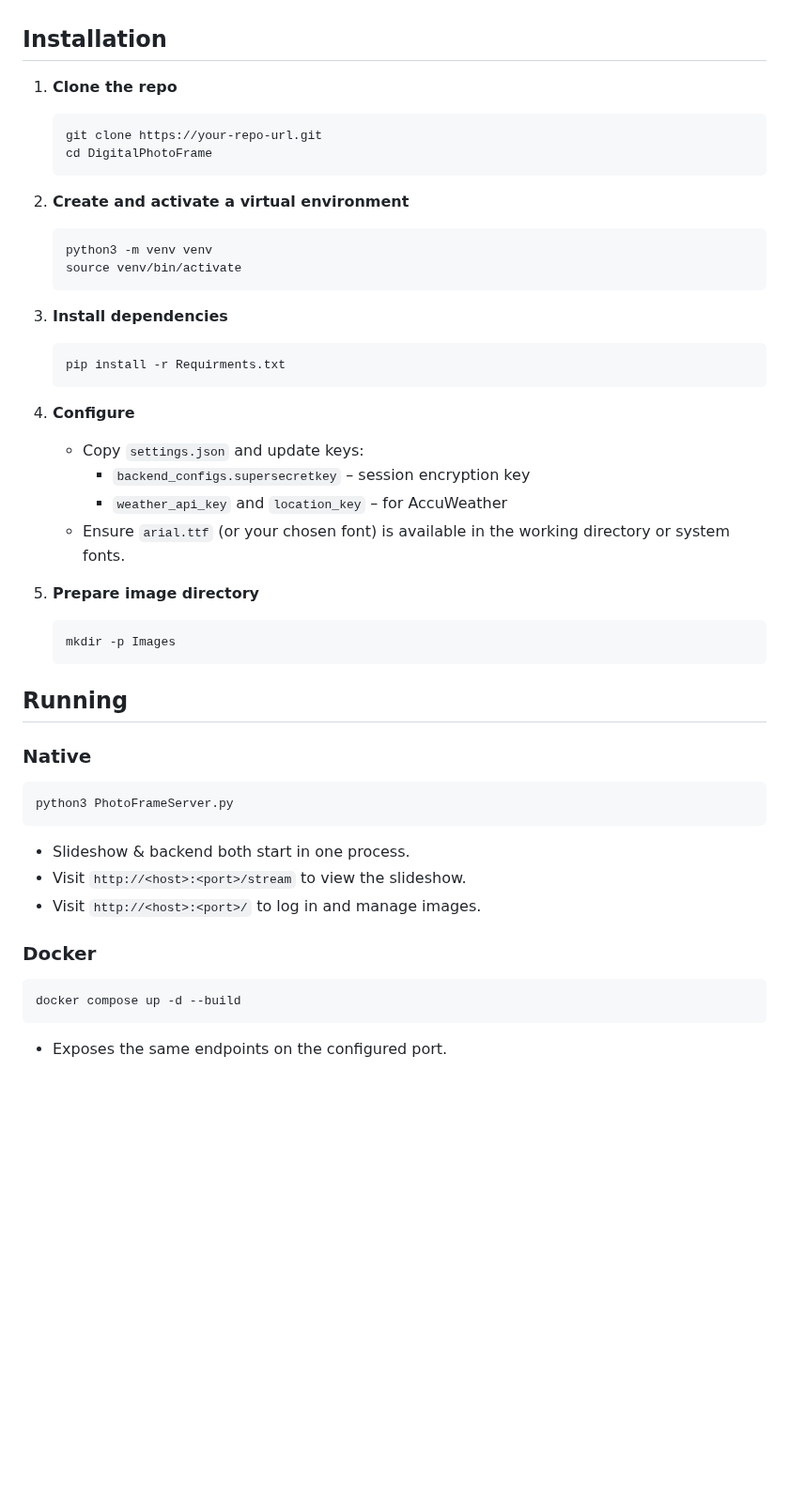
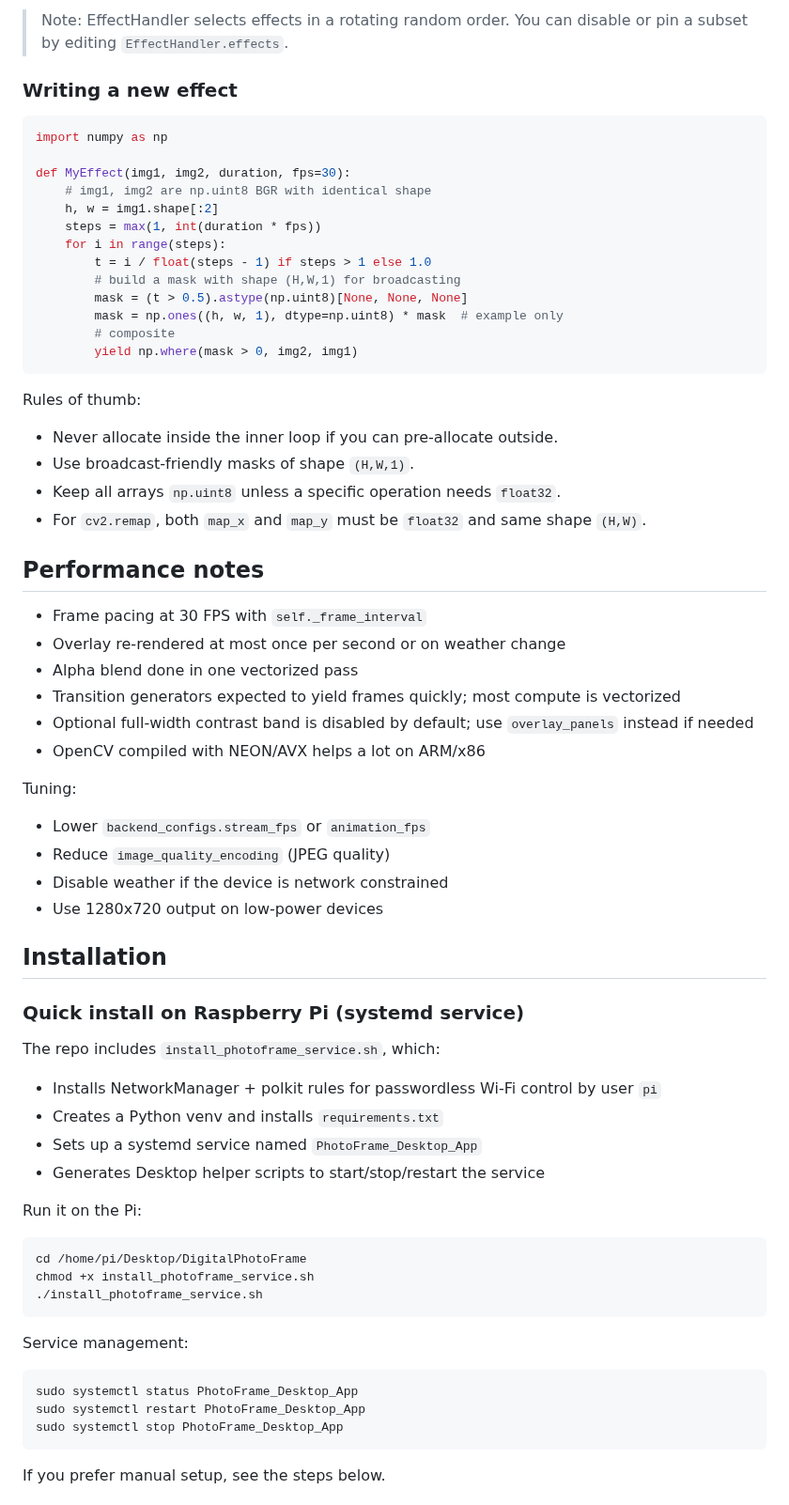
Before and after one commit to alws34/DigitalPhotoFrame, a Markdown page: README.md, the part around one of its changes. Shown at 94% size. Rendered like a GitHub page; blank space fills up the shorter version.

````diff
--- a/README.md
+++ b/README.md
@@ -40,51 +62,69 @@ This project consists of two main components:
+> Note: EffectHandler selects effects in a rotating random order. You can disable or pin a subset by editing `EffectHandler.effects`.
+
+### Writing a new effect
+
+```python
+import numpy as np
+
+def MyEffect(img1, img2, duration, fps=30):
+    # img1, img2 are np.uint8 BGR with identical shape
+    h, w = img1.shape[:2]
+    steps = max(1, int(duration * fps))
+    for i in range(steps):
+        t = i / float(steps - 1) if steps > 1 else 1.0
+        # build a mask with shape (H,W,1) for broadcasting
+        mask = (t > 0.5).astype(np.uint8)[None, None, None]
+        mask = np.ones((h, w, 1), dtype=np.uint8) * mask  # example only
+        # composite
+        yield np.where(mask > 0, img2, img1)
+```
+
+Rules of thumb:
+- Never allocate inside the inner loop if you can pre-allocate outside.
+- Use broadcast-friendly masks of shape `(H,W,1)`.
+- Keep all arrays `np.uint8` unless a specific operation needs `float32`.
+- For `cv2.remap`, both `map_x` and `map_y` must be `float32` and same shape `(H,W)`.
+
+## Performance notes
+
+- Frame pacing at 30 FPS with `self._frame_interval`
+- Overlay re-rendered at most once per second or on weather change
+- Alpha blend done in one vectorized pass
+- Transition generators expected to yield frames quickly; most compute is vectorized
+- Optional full-width contrast band is disabled by default; use `overlay_panels` instead if needed
+- OpenCV compiled with NEON/AVX helps a lot on ARM/x86
+
+Tuning:
+- Lower `backend_configs.stream_fps` or `animation_fps`
+- Reduce `image_quality_encoding` (JPEG quality)
+- Disable weather if the device is network constrained
+- Use 1280x720 output on low-power devices
 
 ## Installation
 
-1. **Clone the repo**
-   ```bash
-   git clone https://your-repo-url.git
-   cd DigitalPhotoFrame
-   ```
+### Quick install on Raspberry Pi (systemd service)
 
-2. **Create and activate a virtual environment**
-   ```bash
-   python3 -m venv venv
-   source venv/bin/activate
-   ```
+The repo includes `install_photoframe_service.sh`, which:
+- Installs NetworkManager + polkit rules for passwordless Wi-Fi control by user `pi`
+- Creates a Python venv and installs `requirements.txt`
+- Sets up a systemd service named `PhotoFrame_Desktop_App`
+- Generates Desktop helper scripts to start/stop/restart the service
 
-3. **Install dependencies**
-   ```bash
-   pip install -r Requirments.txt
-   ```
-
-4. **Configure**
-   - Copy `settings.json` and update keys:
-     - `backend_configs.supersecretkey` – session encryption key
-     - `weather_api_key` and `location_key` – for AccuWeather
-   - Ensure `arial.ttf` (or your chosen font) is available in the working directory or system fonts.
-
-5. **Prepare image directory**
-   ```bash
-   mkdir -p Images
-   ```
-
-## Running
-
-### Native
+Run it on the Pi:
 
 ```bash
-python3 PhotoFrameServer.py
+cd /home/pi/Desktop/DigitalPhotoFrame
+chmod +x install_photoframe_service.sh
+./install_photoframe_service.sh
 ```
 
-- Slideshow & backend both start in one process.
-- Visit `http://<host>:<port>/stream` to view the slideshow.
-- Visit `http://<host>:<port>/` to log in and manage images.
-
-### Docker
+Service management:
 
 ```bash
-docker compose up -d --build
+sudo systemctl status PhotoFrame_Desktop_App
+sudo systemctl restart PhotoFrame_Desktop_App
+sudo systemctl stop PhotoFrame_Desktop_App
 ```
 
-- Exposes the same endpoints on the configured port.
+If you prefer manual setup, see the steps below.
 
````
Also changed, not shown: other parts of README.md (+243 -78 lines).
